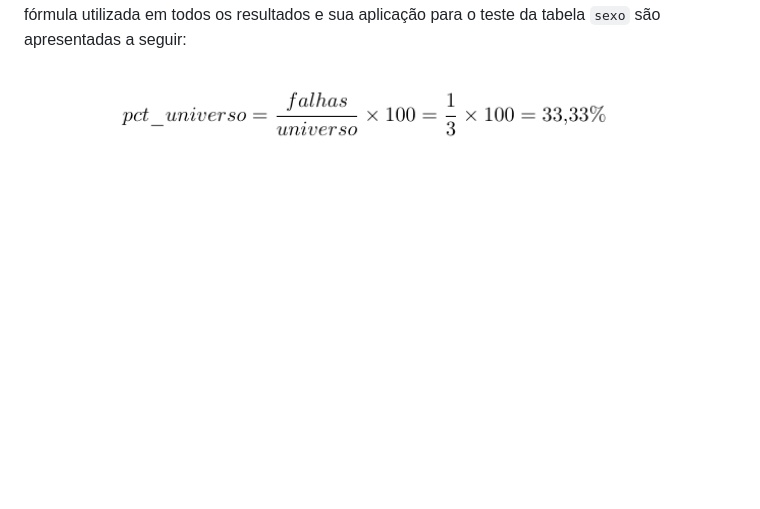
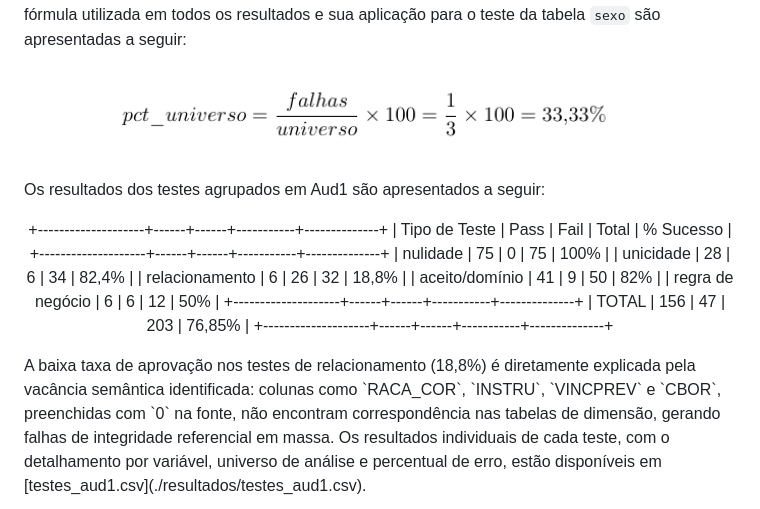
Before and after one commit to sbbd2026/sbbd2026, a Markdown page: README.md, the part around the change. Rendered like a GitHub page; blank space fills up the shorter version.

```diff
--- a/README.md
+++ b/README.md
@@ -67,3 +67,20 @@ O universo de análise representa o denominador utilizado para calcular o percen
 <div align="center">
   <img src="./docs/imagens/formula.png" alt="descrição" width="600">
 </div>
+
+Os resultados dos testes agrupados em Aud1 são apresentados a seguir:
+<div align="center">
+
++--------------------+------+------+-----------+--------------+
+| Tipo de Teste      | Pass | Fail | Total     | % Sucesso    |
++--------------------+------+------+-----------+--------------+
+| nulidade           | 75   | 0    | 75        | 100%         |
+| unicidade          | 28   | 6    | 34        | 82,4%        |
+| relacionamento     | 6    | 26   | 32        | 18,8%        |
+| aceito/domínio     | 41   | 9    | 50        | 82%          |
+| regra de negócio   | 6    | 6    | 12        | 50%          |
++--------------------+------+------+-----------+--------------+
+| TOTAL              | 156  | 47   | 203       | 76,85%       |
++--------------------+------+------+-----------+--------------+
+</div>
+A baixa taxa de aprovação nos testes de relacionamento (18,8%) é diretamente explicada pela vacância semântica identificada: colunas como `RACA_COR`, `INSTRU`, `VINCPREV` e `CBOR`, preenchidas com `0` na fonte, não encontram correspondência nas tabelas de dimensão, gerando falhas de integridade referencial em massa. Os resultados individuais de cada teste, com o detalhamento por variável, universo de análise e percentual de erro, estão disponíveis em [testes_aud1.csv](./resultados/testes_aud1.csv).
```
